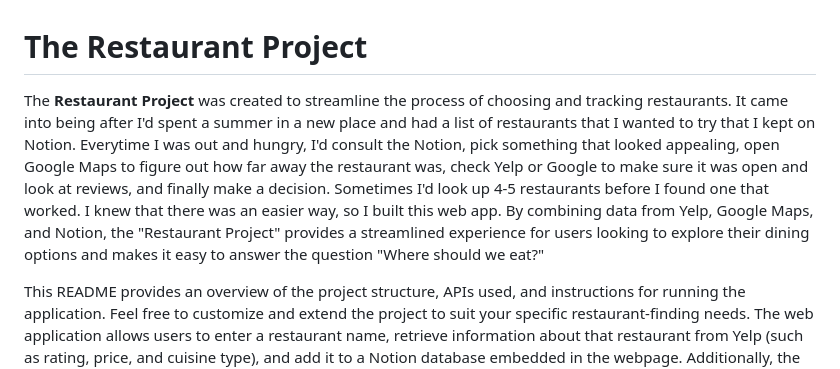
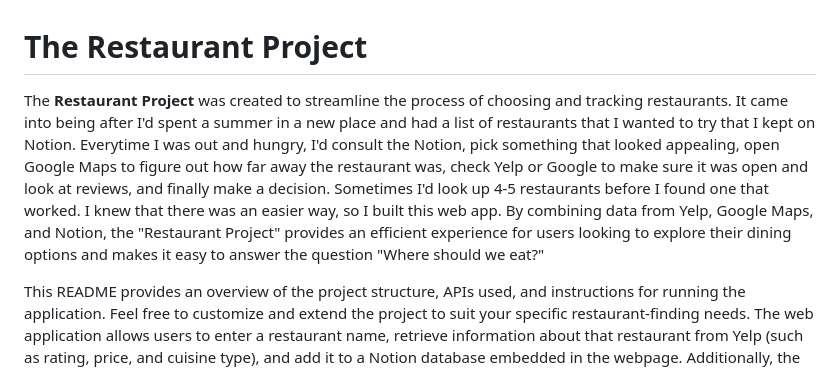
Before and after one commit to sophiahchiang/restaurant-project, a Markdown page: README.md, the part around the change. Drawn GitHub-style.

```diff
--- a/README.md
+++ b/README.md
@@ -1,6 +1,6 @@
 # The Restaurant Project
 
-The **Restaurant Project** was created to streamline the process of choosing and tracking restaurants. It came into being after I'd spent a summer in a new place and had a list of restaurants that I wanted to try that I kept on Notion. Everytime I was out and hungry, I'd consult the Notion, pick something that looked appealing, open Google Maps to figure out how far away the restaurant was, check Yelp or Google to make sure it was open and look at reviews, and finally make a decision. Sometimes I'd look up 4-5 restaurants before I found one that worked. I knew that there was an easier way, so I built this web app. By combining data from Yelp, Google Maps, and Notion, the "Restaurant Project" provides a streamlined experience for users looking to explore their dining options and makes it easy to answer the question "Where should we eat?"
+The **Restaurant Project** was created to streamline the process of choosing and tracking restaurants. It came into being after I'd spent a summer in a new place and had a list of restaurants that I wanted to try that I kept on Notion. Everytime I was out and hungry, I'd consult the Notion, pick something that looked appealing, open Google Maps to figure out how far away the restaurant was, check Yelp or Google to make sure it was open and look at reviews, and finally make a decision. Sometimes I'd look up 4-5 restaurants before I found one that worked. I knew that there was an easier way, so I built this web app. By combining data from Yelp, Google Maps, and Notion, the "Restaurant Project" provides an efficient experience for users looking to explore their dining options and makes it easy to answer the question "Where should we eat?"
 
 This README provides an overview of the project structure, APIs used, and instructions for running the application. Feel free to customize and extend the project to suit your specific restaurant-finding needs. The web application  allows users to enter a restaurant name, retrieve information about that restaurant from Yelp (such as rating, price, and cuisine type), and add it to a Notion database embedded in the webpage. Additionally, the application calculates the distance between the user's location and the selected restaurants and displays the restaurants and the user's location on a Google Map.
 
```
